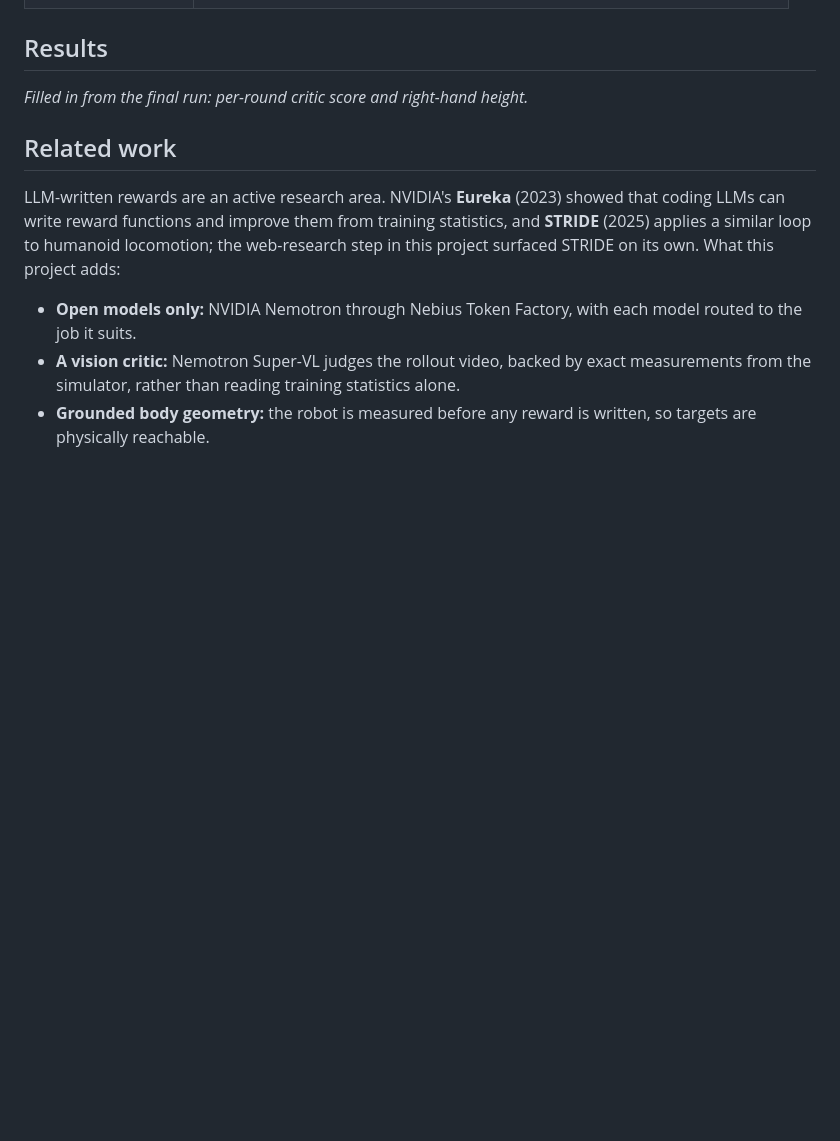
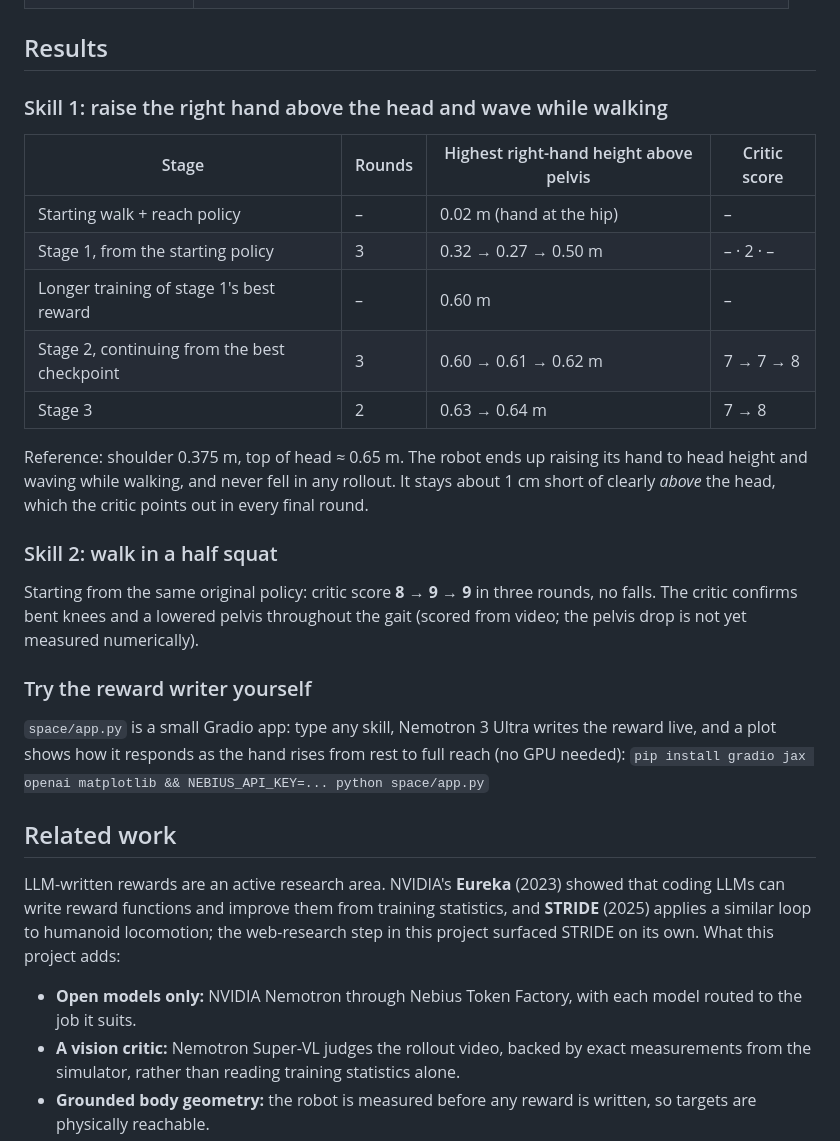
Before and after one commit to VishwaVenkatesh/nemotron-reward-engineer, a Markdown page: README.md, the part around the change. Rendered like a GitHub page; blank space fills up the shorter version.

Commit message:
Results for both skills, try-it app

```diff
--- a/README.md
+++ b/README.md
@@ -92,7 +92,30 @@ python build_site.py runs/<run_dir>
 
 ## Results
 
-_Filled in from the final run: per-round critic score and right-hand height._
+### Skill 1: raise the right hand above the head and wave while walking
+
+| Stage | Rounds | Highest right-hand height above pelvis | Critic score |
+|---|---|---|---|
+| Starting walk + reach policy | – | 0.02 m (hand at the hip) | – |
+| Stage 1, from the starting policy | 3 | 0.32 → 0.27 → 0.50 m | – · 2 · – |
+| Longer training of stage 1's best reward | – | 0.60 m | – |
+| Stage 2, continuing from the best checkpoint | 3 | 0.60 → 0.61 → 0.62 m | 7 → 7 → 8 |
+| Stage 3 | 2 | 0.63 → 0.64 m | 7 → 8 |
+
+Reference: shoulder 0.375 m, top of head ≈ 0.65 m. The robot ends up raising its hand to head height and waving
+while walking, and never fell in any rollout. It stays about 1 cm short of clearly *above* the head, which the
+critic points out in every final round.
+
+### Skill 2: walk in a half squat
+
+Starting from the same original policy: critic score **8 → 9 → 9** in three rounds, no falls. The critic confirms
+bent knees and a lowered pelvis throughout the gait (scored from video; the pelvis drop is not yet measured numerically).
+
+### Try the reward writer yourself
+
+`space/app.py` is a small Gradio app: type any skill, Nemotron 3 Ultra writes the reward live, and a plot shows how
+it responds as the hand rises from rest to full reach (no GPU needed):
+`pip install gradio jax openai matplotlib && NEBIUS_API_KEY=... python space/app.py`
 
 ## Related work
 
```
